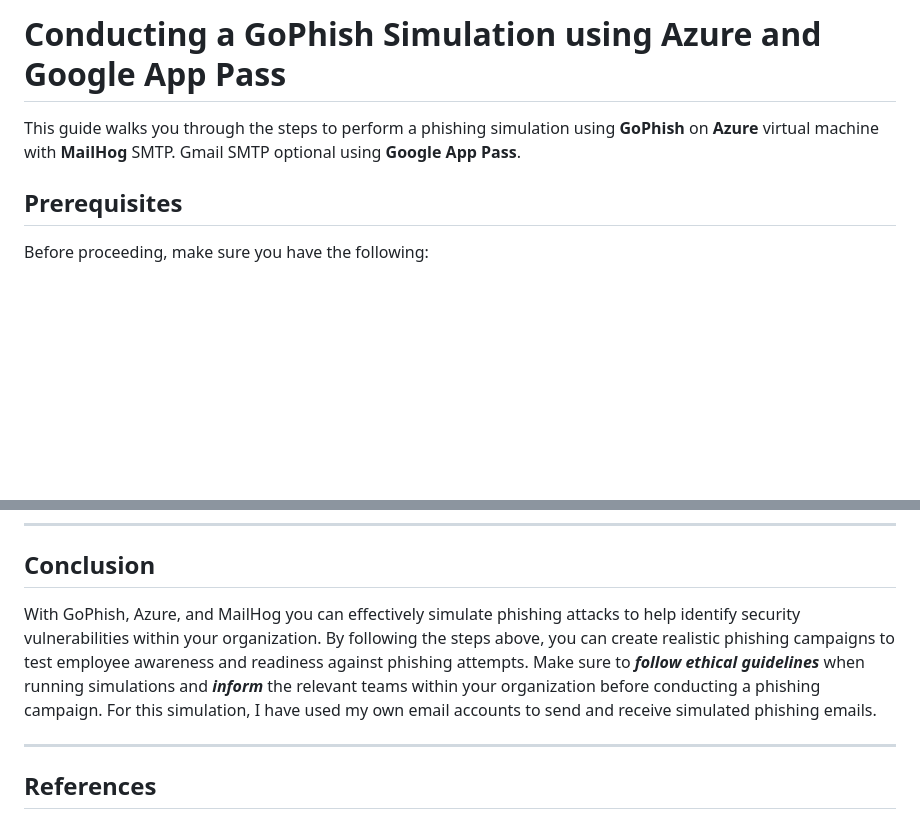
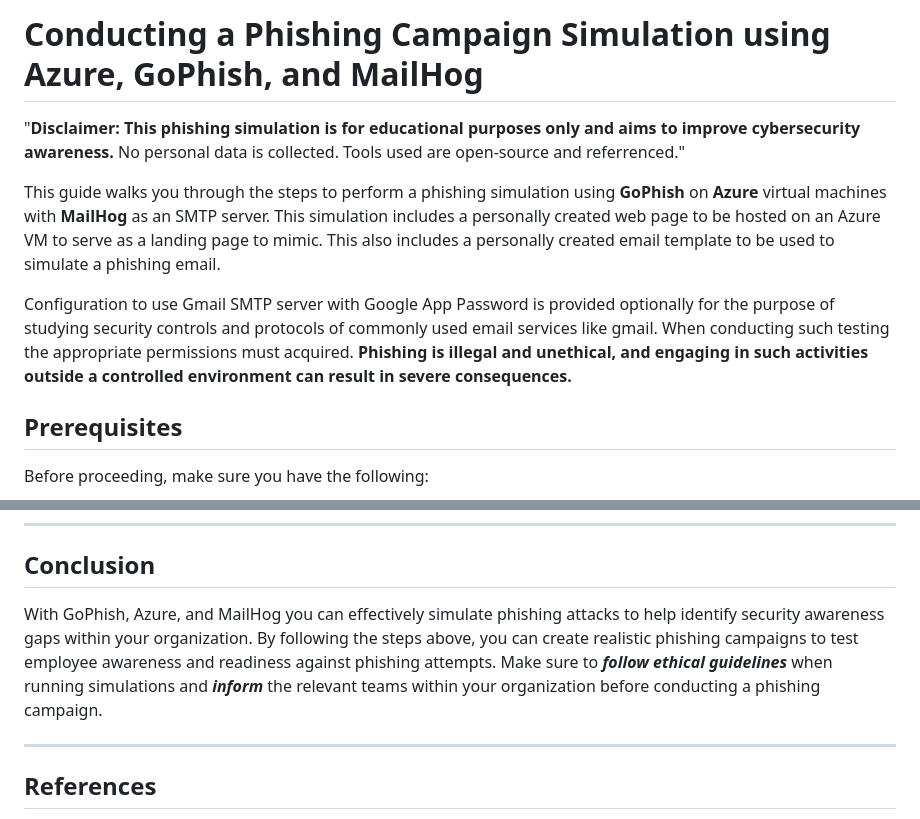
Before and after one commit to el1s3k/GoPhishDemo, a Markdown page: readme.md, 2 parts joined by grey strips. GitHub-like rendering; blank space fills up the shorter version.

```diff
--- a/readme.md
+++ b/readme.md
@@ -1,6 +1,17 @@
-# Conducting a GoPhish Simulation using Azure and Google App Pass
+# Conducting a Phishing Campaign Simulation using Azure, GoPhish, and MailHog
 
-This guide walks you through the steps to perform a phishing simulation using **GoPhish** on **Azure** virtual machine with **MailHog** SMTP. Gmail SMTP optional using **Google App Pass**.
+
+"**Disclaimer: This phishing simulation is for educational purposes only and aims to improve cybersecurity awareness.**
+No personal data is collected. Tools used are open-source and referrenced."
+
+This guide walks you through the steps to perform a phishing simulation using **GoPhish** on **Azure** virtual machines with **MailHog** as an SMTP server.
+This simulation includes a personally created web page to be hosted on an Azure VM to serve as a landing page to mimic.
+This also includes a personally created email template to be used to simulate a phishing email.
+
+Configuration to use Gmail SMTP server with Google App Password is provided optionally for the purpose of studying security controls
+and protocols of commonly used email services like gmail. When conducting such testing the appropriate permissions must acquired.
+**Phishing is illegal and unethical, and engaging in such activities outside a controlled environment can result in severe consequences.**
+
 
 ## Prerequisites
 Before proceeding, make sure you have the following:
@@ -152,10 +163,9 @@ Before proceeding, make sure you have the following:
 ---
 
 ## Conclusion
-With GoPhish, Azure, and MailHog you can effectively simulate phishing attacks to help identify security vulnerabilities within your organization.
+With GoPhish, Azure, and MailHog you can effectively simulate phishing attacks to help identify security awareness gaps within your organization.
 By following the steps above, you can create realistic phishing campaigns to test employee awareness and readiness against phishing attempts.
 Make sure to ***follow ethical guidelines*** when running simulations and ***inform*** the relevant teams within your organization before conducting a phishing campaign.
-For this simulation, I have used my own email accounts to send and receive simulated phishing emails.
 
 
 ---
```
